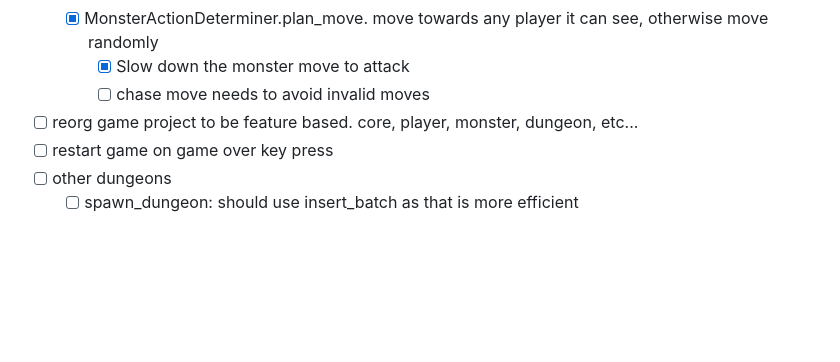
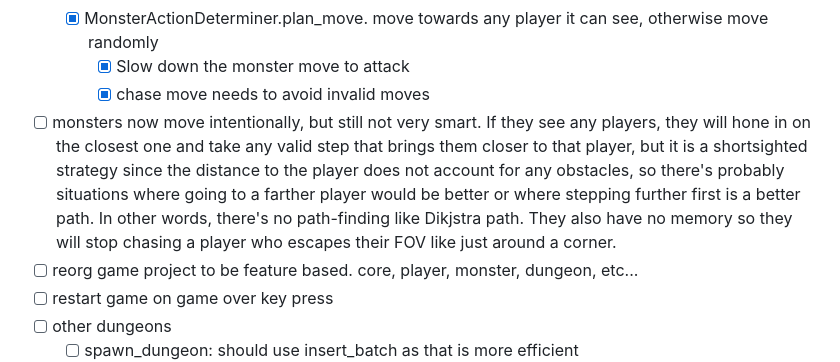
Before and after one commit to JorgeLGonzalez/dungeon_crawl_p2p, a Markdown page: README.md, the part around the change. GitHub-like rendering; blank space fills up the shorter version.

Commit message:
doc(README): update status

```diff
--- a/README.md
+++ b/README.md
@@ -24,7 +24,8 @@ And lets create the diff room architects. We can add exit and amulet and player.
   - [x] monster FOV
   - [x] MonsterActionDeterminer.plan_move. move towards any player it can see, otherwise move randomly
     - [x] Slow down the monster move to attack
-    - [ ] chase move needs to avoid invalid moves
+    - [x] chase move needs to avoid invalid moves
+- [ ] monsters now move intentionally, but still not very smart. If they see any players, they will hone in on the closest one and take any valid step that brings them closer to that player, but it is a shortsighted strategy since the distance to the player does not account for any obstacles, so there's probably situations where going to a farther player would be better or where stepping further first is a better path. In other words, there's no path-finding like Dikjstra path. They also have no memory so they will stop chasing a player who escapes their FOV like just around a corner.
 - [ ] reorg game project to be feature based. core, player, monster, dungeon, etc...
 - [ ] restart game on game over key press
 - [ ] other dungeons
```
